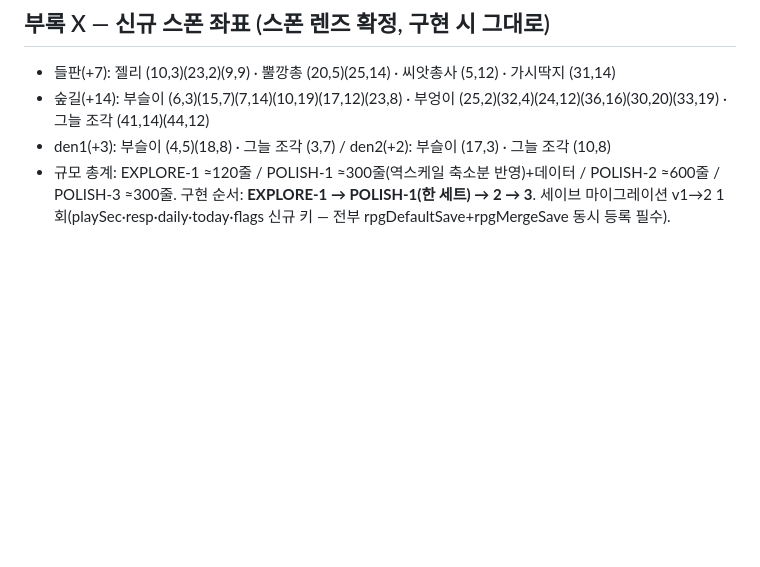
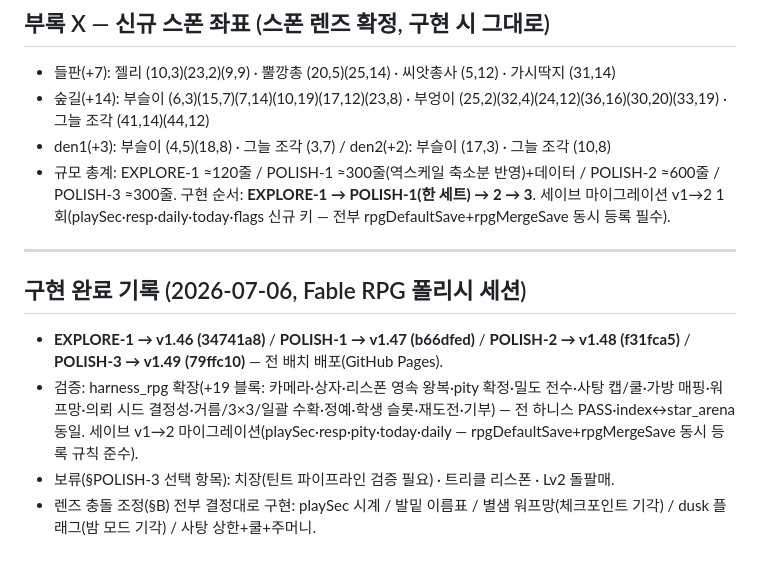
Before and after one commit to chang333787-boop/star-arena, a Markdown page: RPG_상용감개편_spec.md, the part around the change. Rendered like a GitHub page; blank space fills up the shorter version.

```diff
--- a/RPG_상용감개편_spec.md
+++ b/RPG_상용감개편_spec.md
@@ -114,3 +114,11 @@ rpgWorldBegin: translate(24−cam.x, 70−cam.y)             // 자체 카메라
 - 숲길(+14): 부슬이 (6,3)(15,7)(7,14)(10,19)(17,12)(23,8) · 부엉이 (25,2)(32,4)(24,12)(36,16)(30,20)(33,19) · 그늘 조각 (41,14)(44,12)
 - den1(+3): 부슬이 (4,5)(18,8) · 그늘 조각 (3,7) / den2(+2): 부슬이 (17,3) · 그늘 조각 (10,8)
 - 규모 총계: EXPLORE-1 ≈120줄 / POLISH-1 ≈300줄(역스케일 축소분 반영)+데이터 / POLISH-2 ≈600줄 / POLISH-3 ≈300줄. 구현 순서: **EXPLORE-1 → POLISH-1(한 세트) → 2 → 3**. 세이브 마이그레이션 v1→2 1회(playSec·resp·daily·today·flags 신규 키 — 전부 rpgDefaultSave+rpgMergeSave 동시 등록 필수).
+
+---
+
+## 구현 완료 기록 (2026-07-06, Fable RPG 폴리시 세션)
+- **EXPLORE-1 → v1.46 (34741a8)** / **POLISH-1 → v1.47 (b66dfed)** / **POLISH-2 → v1.48 (f31fca5)** / **POLISH-3 → v1.49 (79ffc10)** — 전 배치 배포(GitHub Pages).
+- 검증: harness_rpg 확장(+19 블록: 카메라·상자·리스폰 영속 왕복·pity 확정·밀도 전수·사탕 캡/쿨·가방 매핑·워프망·의뢰 시드 결정성·거름/3×3/일괄 수확·정예·학생 슬롯·재도전·기부) — 전 하니스 PASS·index↔star_arena 동일. 세이브 v1→2 마이그레이션(playSec·resp·pity·today·daily — rpgDefaultSave+rpgMergeSave 동시 등록 규칙 준수).
+- 보류(§POLISH-3 선택 항목): 치장(틴트 파이프라인 검증 필요) · 트리클 리스폰 · Lv2 돌팔매.
+- 렌즈 충돌 조정(§B) 전부 결정대로 구현: playSec 시계 / 발밑 이름표 / 별샘 워프망(체크포인트 기각) / dusk 플래그(밤 모드 기각) / 사탕 상한+쿨+주머니.
```
Also changed, not shown: PATCHNOTES.md (+8 -0 lines), 작업현황_HANDOFF.md (+6 -5 lines).
